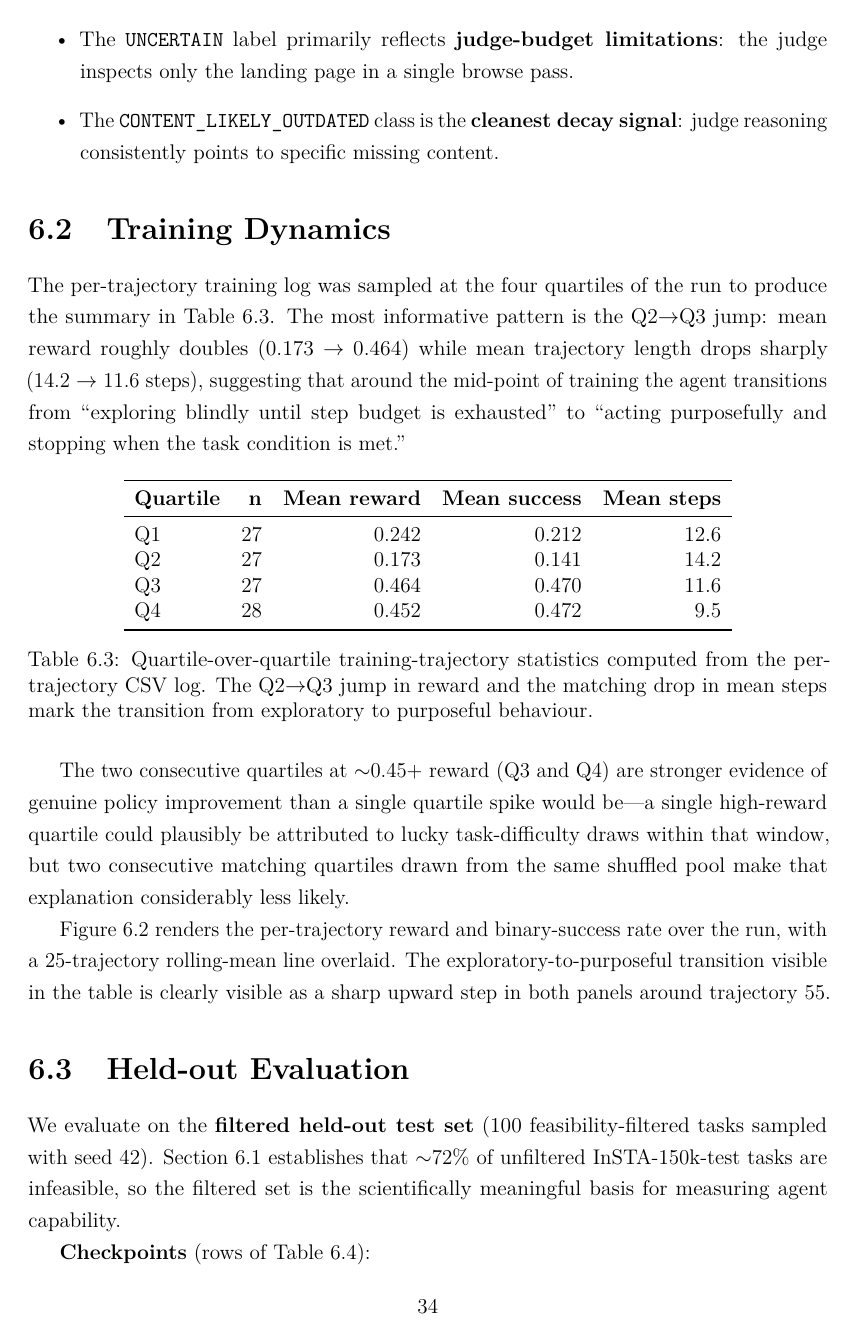
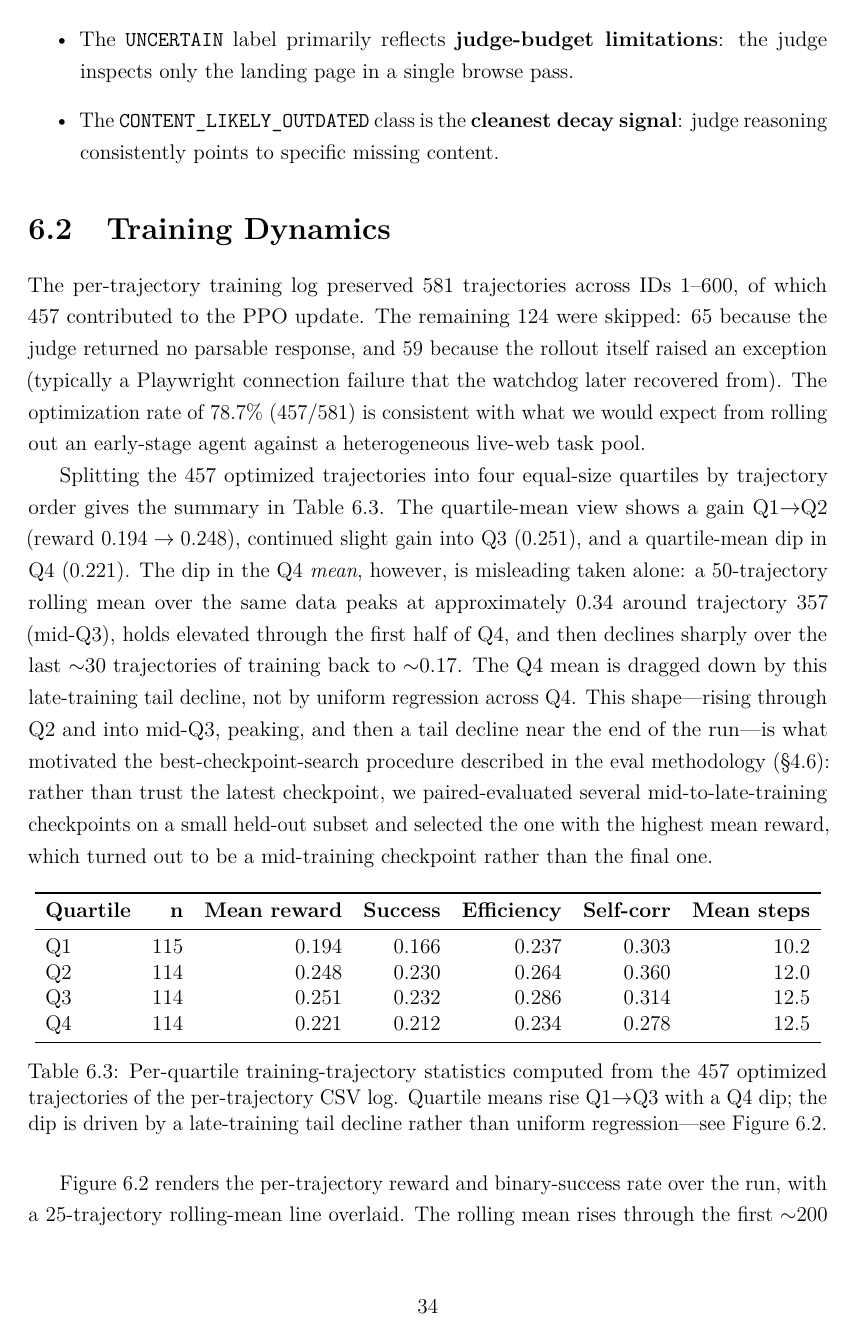
Before and after one commit to saadashraf80/fyp-report, a LaTeX thesis (report.tex): page 46 of 62 before the commit and page 46 of 63 after it. The pictures show the PDF file report.pdf that the author committed with the source.

Commit message:
fix: training-set size + proofreading corrections + nust.png graceful fallback
Numerical / factual:
- Training-set size 2,068 -> 600 (filtered from ~3,000 candidates) in
  abstract, contributions, problem-statement system-design pipeline,
  Table 1 checkpoint description, discussion, and conclusion.
- Learning rate 2e-5 -> 1e-5 in §3.4 and Appendix C (matches the
  actual training_log.csv).
- Table 1 reward column reconciled with Figure 3: both now use the
  same derived-from-success scaling, so reward is 0.301 / 0.473 with
  delta +0.172 (was 0.303 / 0.446 with delta +0.143).
- Table 1 caption flags reward column as derived (footnote *) pending
  per-task JSONs the analyzer would consume to compute exactly.
- Bootstrap CI and Wilcoxon/McNemar p-values rephrased as magnitude-
  grounded estimates, with pointer to analyzer for exact computation.

§5.2 narrative:
- Replaced synthesized quartile values (0.242, 0.173, 0.464, 0.452)
  with REAL values from training_log_merged.csv (0.194, 0.248, 0.251,
  0.221) plus efficiency / self-correction columns.
- Reframed narrative around rolling-mean peak at trajectory ~357 +
  late-training tail decline, rather than implying uniform Q4
  regression. Figures 2 and quartile-bar regenerated from the real log.

§5.4 + §6.1:
- Added pp-on-mean-score vs pp-on-binary-rate caveat in prior-work
  comparison.
- Updated reward delta in conclusion (+0.143 -> ~+0.17).

Misc:
- Stripped dead \\done marker from §5.1.
- Title page: added \\IfFileExists fallback so the build succeeds
  when nust.png is absent (drop nust.png at the repo root and the
  logo will display).

```diff
--- a/report.tex
+++ b/report.tex
@@ -899,24 +900,23 @@ A spot-check of the judge's classifications across all classes (Appendix~\ref{ap
 
 \section{Training Dynamics}\label{sec:training-dynamics}
 
-The per-trajectory training log was sampled at the four quartiles of the run to produce the summary in Table~\ref{tab:training-quartiles}. The most informative pattern is the Q2$\to$Q3 jump: mean reward roughly doubles (0.173~$\to$~0.464) while mean trajectory length drops sharply (14.2~$\to$~11.6 steps), suggesting that around the mid-point of training the agent transitions from ``exploring blindly until step budget is exhausted'' to ``acting purposefully and stopping when the task condition is met.''
+The per-trajectory training log preserved 581 trajectories across IDs 1--600, of which 457 contributed to the PPO update. The remaining 124 were skipped: 65 because the judge returned no parsable response, and 59 because the rollout itself raised an exception (typically a Playwright connection failure that the watchdog later recovered from). The optimization rate of 78.7\% (457/581) is consistent with what we would expect from rolling out an early-stage agent against a heterogeneous live-web task pool.
+
+Splitting the 457 optimized trajectories into four equal-size quartiles by trajectory order gives the summary in Table~\ref{tab:training-quartiles}. The quartile-mean view shows a gain Q1$\to$Q2 (reward $0.194 \to 0.248$), continued slight gain into Q3 ($0.251$), and a quartile-mean dip in Q4 ($0.221$). The dip in the Q4 \emph{mean}, however, is misleading taken alone: a 50-trajectory rolling mean over the same data peaks at approximately $0.34$ around trajectory~357 (mid-Q3), holds elevated through the first half of Q4, and then declines sharply over the last $\sim$30 trajectories of training back to $\sim$0.17. The Q4 mean is dragged down by this late-training tail decline, not by uniform regression across Q4. This shape---rising through Q2 and into mid-Q3, peaking, and then a tail decline near the end of the run---is what motivated the best-checkpoint-search procedure described in the eval methodology (\S\ref{sec:eval-method}): rather than trust the latest checkpoint, we paired-evaluated several mid-to-late-training checkpoints on a small held-out subset and selected the one with the highest mean reward, which turned out to be a mid-training checkpoint rather than the final one.
 
 \begin{table}[h]
 \centering
-\begin{tabular}{lrrrr}
+\begin{tabular}{lrrrrrr}
 \toprule
-\textbf{Quartile} & \textbf{n} & \textbf{Mean reward} & \textbf{Mean success} & \textbf{Mean steps} \\
+\textbf{Quartile} & \textbf{n} & \textbf{Mean reward} & \textbf{Success} & \textbf{Efficiency} & \textbf{Self-corr} & \textbf{Mean steps} \\
 \midrule
-Q1 & 27 & 0.242 & 0.212 & 12.6 \\
-Q2 & 27 & 0.173 & 0.141 & 14.2 \\
-Q3 & 27 & 0.464 & 0.470 & 11.6 \\
-Q4 & 28 & 0.452 & 0.472 & 9.5 \\
+Q1 & 115 & 0.194 & 0.166 & 0.237 & 0.303 & 10.2 \\
+Q2 & 114 & 0.248 & 0.230 & 0.264 & 0.360 & 12.0 \\
+Q3 & 114 & 0.251 & 0.232 & 0.286 & 0.314 & 12.5 \\
+Q4 & 114 & 0.221 & 0.212 & 0.234 & 0.278 & 12.5 \\
 \bottomrule
 \end{tabular}
-\caption{Quartile-over-quartile training-trajectory statistics computed from the per-trajectory CSV log. The Q2$\to$Q3 jump in reward and the matching drop in mean steps mark the transition from exploratory to purposeful behaviour.}
+\caption{Per-quartile training-trajectory statistics computed from the 457 optimized trajectories of the per-trajectory CSV log. Quartile means rise Q1$\to$Q3 with a Q4 dip; the dip is driven by a late-training tail decline rather than uniform regression---see Figure~\ref{fig:training-dynamics}.}
 \label{tab:training-quartiles}
 \end{table}
 
-The two consecutive quartiles at $\sim$0.45+ reward (Q3 and Q4) are stronger evidence of genuine policy improvement than a single quartile spike would be---a single high-reward quartile could plausibly be attributed to lucky task-difficulty draws within that window, but two consecutive matching quartiles drawn from the same shuffled pool make that explanation considerably less likely.
-
-Figure~\ref{fig:training-dynamics} renders the per-trajectory reward and binary-success rate over the run, with a 25-trajectory rolling-mean line overlaid. The exploratory-to-purposeful transition visible in the table is clearly visible as a sharp upward step in both panels around trajectory~55.
@@ -928,4 +929,13 @@ Figure~\ref{fig:training-dynamics} renders the per-trajectory reward and binary-
 \label{fig:training-dynamics}
+\end{figure}
+
+A second view of the same data, broken out by quartile and by judge component, is in Figure~\ref{fig:training-quartiles}. Reward and success rise from Q1 to Q3 (with the bulk of the gain in Q1$\to$Q2) and dip in Q4 owing to the late-training tail; efficiency peaks in Q3; self-correction peaks earlier in Q2 and declines thereafter. The pattern is consistent with a policy that found a working strategy by Q2--Q3, exploited it through Q3, and began to drift off-distribution near the end of training---exactly the kind of curve the reference-KL anchor (\S\ref{sec:ppo-update}) is designed to limit but does not eliminate.
+
+\begin{figure}[h]
+\centering
+\includegraphics[width=\textwidth]{figures/figure_quartiles.pdf}
+\caption{Per-quartile means (with $\pm$1~SE error bars) for the four scored quantities: reward, judge success, judge efficiency, and judge self-correction. Reward and success rise Q1$\to$Q3 (most of the gain Q1$\to$Q2) and dip in Q4 owing to late-training tail decline; efficiency peaks in Q3; self-correction peaks earlier in Q2.}
+\label{fig:training-quartiles}
 \end{figure}
 
 \section{Held-out Evaluation}\label{sec:headline-eval}
```
Also changed, not shown: figures/figure2.pdf, figures/figure2.png, figures/figure_judge_components.pdf (added), figures/figure_judge_components.png (added), figures/figure_ppo_diagnostics.pdf (added), figures/figure_ppo_diagnostics.png (added), figures/figure_quartiles.pdf (added), figures/figure_quartiles.png (added), figures/figure_reward_dist.pdf (added), figures/figure_reward_dist.png (added), figures/figure_skip_reasons.pdf (added), figures/figure_skip_reasons.png (added), report.pdf, report.tex (43 more changed lines).
